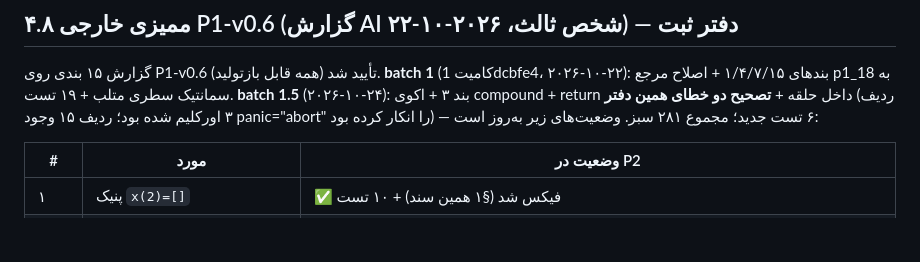
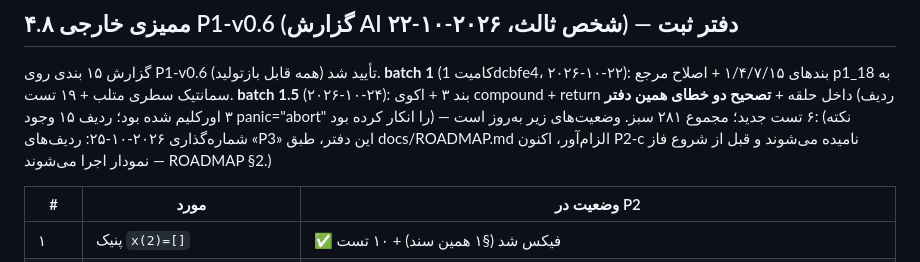
Before and after one commit to Vahidrezaa/mathcraft, a Markdown page: COMPATIBILITY.md, the part around the change. Rendered like a GitHub page; blank space fills up the shorter version.

```diff
--- a/COMPATIBILITY.md
+++ b/COMPATIBILITY.md
@@ -62,6 +62,8 @@
 **batch 1.5** (۲۰۲۶-۱۰-۲۴): بند ۳ + اکوی compound + return داخل حلقه + **تصحیح دو
 خطای همین دفتر** (ردیف ۳ اورکلیم شده بود؛ ردیف ۱۵ وجود panic="abort" را انکار کرده
 بود) — ۶ تست جدید؛ مجموع ۲۸۱ سبز. وضعیت‌های زیر به‌روز است:
+(نکته شماره‌گذاری ۲۰۲۶-۱۰-۲۵: ردیف‌های «P3» این دفتر، طبق docs/ROADMAP.md الزام‌آور،
+اکنون P2-c نامیده می‌شوند و قبل از شروع فاز نمودار اجرا می‌شوند — ROADMAP §2.)
 
 | # | مورد | وضعیت در P2 |
 |---|---|---|
```
Also changed, not shown: docs/ROADMAP.md (added, +483 -0 lines), docs/STATUS.md (+7 -1 lines).
